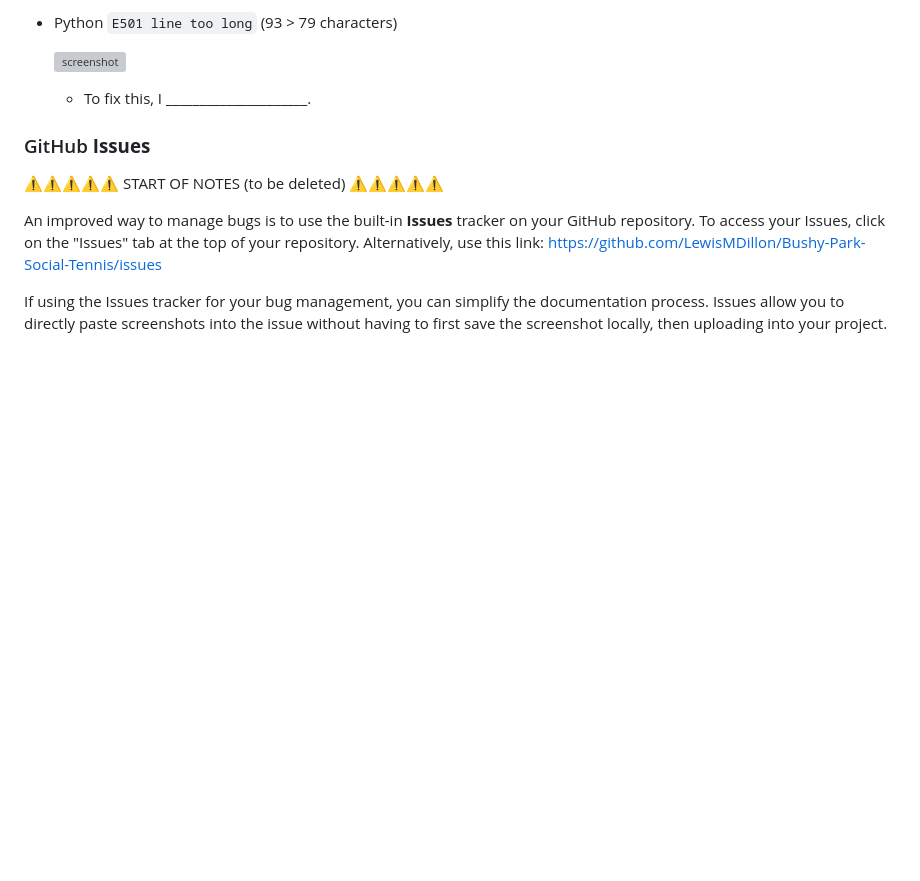
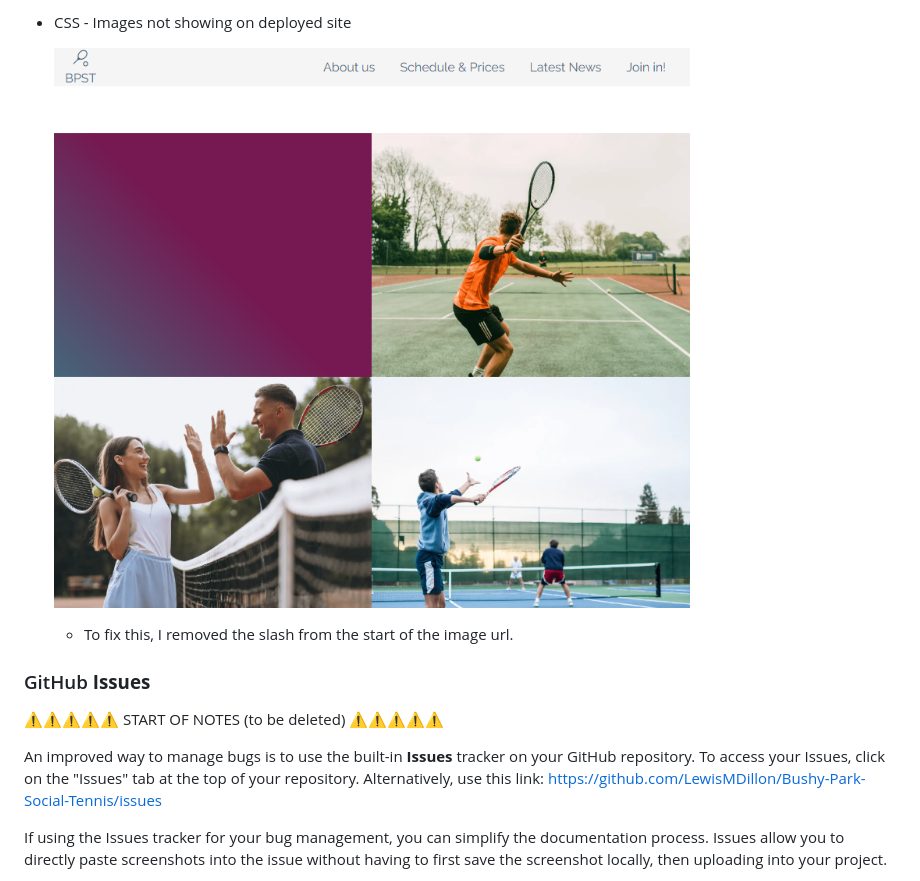
Before and after one commit to LewisMDillon/Bushy-Park-Social-Tennis, a Markdown page: TESTING.md, the part around the change printed below. Rendered like a GitHub page; pictures changed too: documentation/bug05.png (added); blank space fills up the shorter version; grey boxes are pictures that could not be loaded.

Commit message:
Added conent to Bugs section of TESTING.md

```diff
--- a/TESTING.md
+++ b/TESTING.md
@@ -124,9 +124,9 @@ For JavaScript and Python applications, it's best to screenshot the errors to in
 
-- Python `E501 line too long` (93 > 79 characters)
+- CSS - Images not showing on deployed site
 
-    ![screenshot](documentation/bug04.png)
+    ![screenshot](documentation/bug05.png)
 
-    - To fix this, I _____________________.
+    - To fix this, I removed the slash from the start of the image url.
 
 ### GitHub **Issues**
 
```
Also changed, not shown: other parts of TESTING.md (+8 -8 lines), documentation/bug01.png (added), documentation/bug02.png (added), documentation/bug03.png (added), documentation/bug04.png (added).
